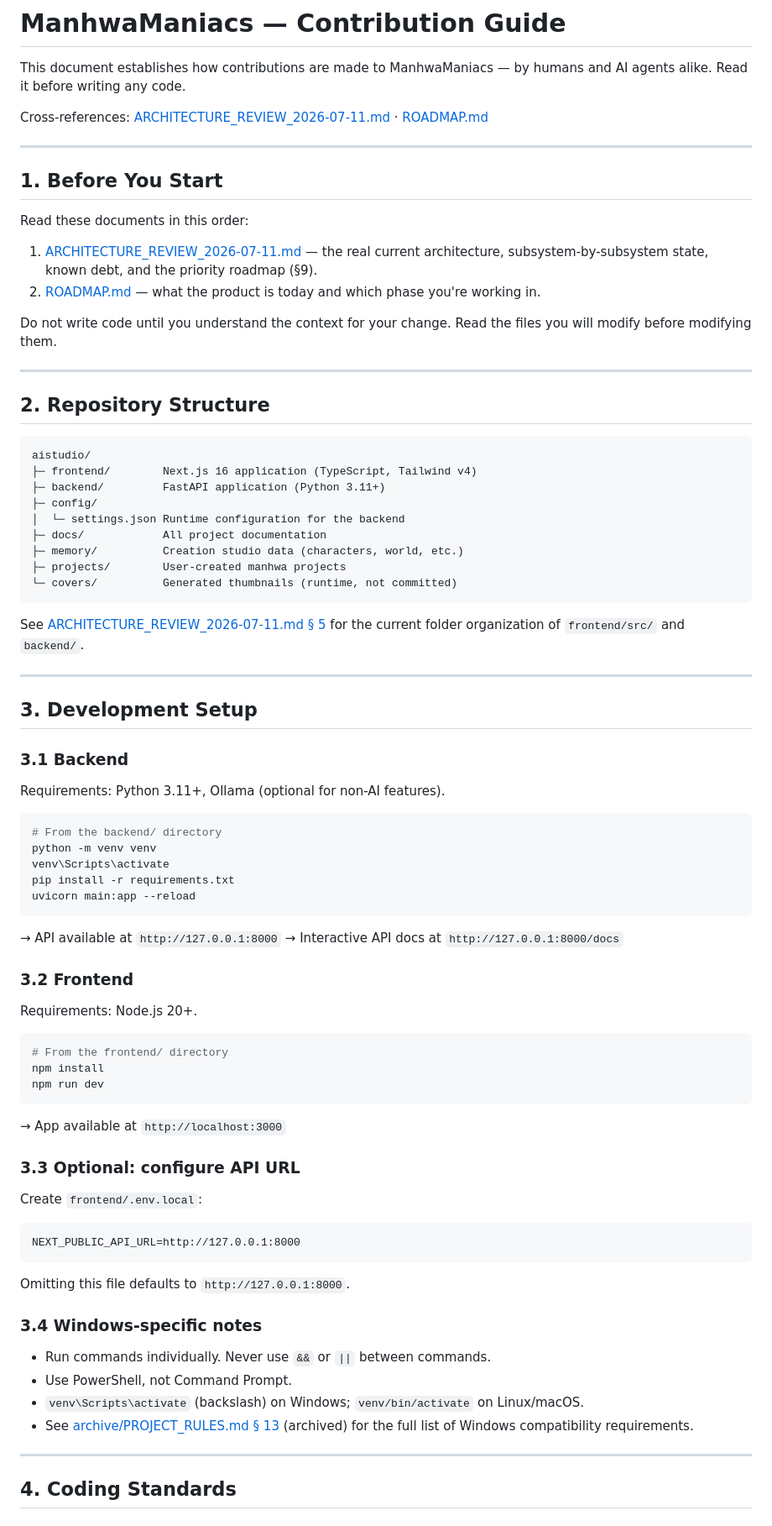
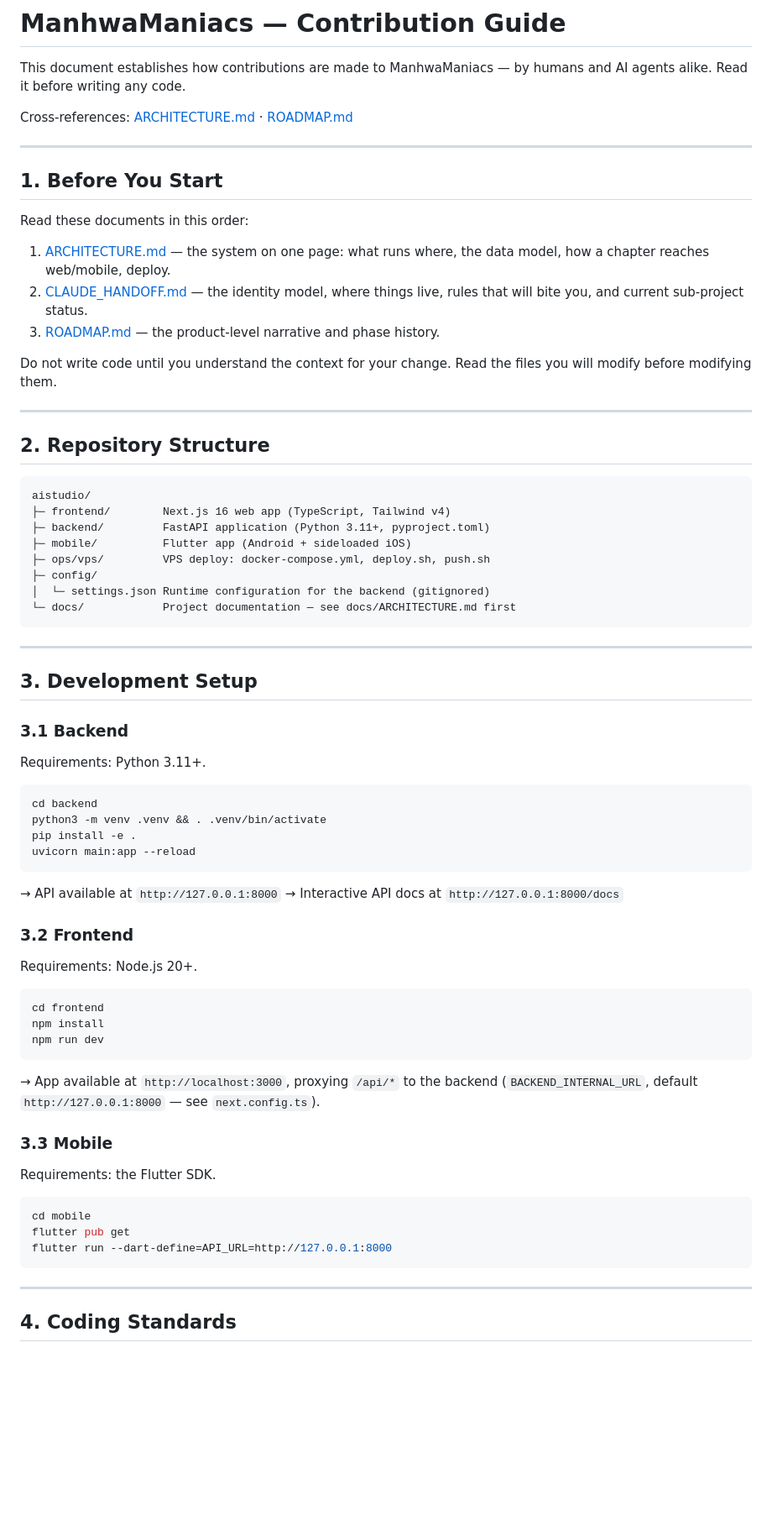
Before and after one commit to yashleell11-ship-it/AIStudio, a Markdown page: docs/CONTRIBUTING.md, the part around one of its changes. Shown at 84% size. Drawn GitHub-style; blank space fills up the shorter version.

````diff
--- a/docs/CONTRIBUTING.md
+++ b/docs/CONTRIBUTING.md
@@ -3,8 +3,7 @@
 This document establishes how contributions are made to ManhwaManiacs — by humans and AI
 agents alike. Read it before writing any code.
 
-Cross-references: [ARCHITECTURE_REVIEW_2026-07-11.md](ARCHITECTURE_REVIEW_2026-07-11.md) ·
-[ROADMAP.md](ROADMAP.md)
+Cross-references: [ARCHITECTURE.md](ARCHITECTURE.md) · [ROADMAP.md](ROADMAP.md)
 
 ---
 
@@ -12,10 +11,11 @@ Cross-references: [ARCHITECTURE_REVIEW_2026-07-11.md](ARCHITECTURE_REVIEW_2026-0
 
 Read these documents in this order:
 
-1. [ARCHITECTURE_REVIEW_2026-07-11.md](ARCHITECTURE_REVIEW_2026-07-11.md) — the real
-   current architecture, subsystem-by-subsystem state, known debt, and the priority
-   roadmap (§9).
-2. [ROADMAP.md](ROADMAP.md) — what the product is today and which phase you're working in.
+1. [ARCHITECTURE.md](ARCHITECTURE.md) — the system on one page: what runs
+   where, the data model, how a chapter reaches web/mobile, deploy.
+2. [CLAUDE_HANDOFF.md](CLAUDE_HANDOFF.md) — the identity model, where things
+   live, rules that will bite you, and current sub-project status.
+3. [ROADMAP.md](ROADMAP.md) — the product-level narrative and phase history.
 
 Do not write code until you understand the context for your change. Read the files
 you will modify before modifying them.
@@ -26,18 +26,14 @@ you will modify before modifying them.
 
 ```
 aistudio/
-├─ frontend/        Next.js 16 application (TypeScript, Tailwind v4)
-├─ backend/         FastAPI application (Python 3.11+)
+├─ frontend/        Next.js 16 web app (TypeScript, Tailwind v4)
+├─ backend/         FastAPI application (Python 3.11+, pyproject.toml)
+├─ mobile/          Flutter app (Android + sideloaded iOS)
+├─ ops/vps/         VPS deploy: docker-compose.yml, deploy.sh, push.sh
 ├─ config/
-│  └─ settings.json Runtime configuration for the backend
-├─ docs/            All project documentation
-├─ memory/          Creation studio data (characters, world, etc.)
-├─ projects/        User-created manhwa projects
-└─ covers/          Generated thumbnails (runtime, not committed)
+│  └─ settings.json Runtime configuration for the backend (gitignored)
+└─ docs/            Project documentation — see docs/ARCHITECTURE.md first
 ```
-
-See [ARCHITECTURE_REVIEW_2026-07-11.md § 5](ARCHITECTURE_REVIEW_2026-07-11.md#5-folder-organization)
-for the current folder organization of `frontend/src/` and `backend/`.
 
 ---
 
@@ -45,13 +41,12 @@ for the current folder organization of `frontend/src/` and `backend/`.
 
 ### 3.1 Backend
 
-Requirements: Python 3.11+, Ollama (optional for non-AI features).
+Requirements: Python 3.11+.
 
-```powershell
-# From the backend/ directory
-python -m venv venv
-venv\Scripts\activate
-pip install -r requirements.txt
+```bash
+cd backend
+python3 -m venv .venv && . .venv/bin/activate
+pip install -e .
 uvicorn main:app --reload
 ```
 
@@ -62,30 +57,24 @@ uvicorn main:app --reload
 
 Requirements: Node.js 20+.
 
-```powershell
-# From the frontend/ directory
+```bash
+cd frontend
 npm install
 npm run dev
 ```
 
-→ App available at `http://localhost:3000`
+→ App available at `http://localhost:3000`, proxying `/api/*` to the backend
+(`BACKEND_INTERNAL_URL`, default `http://127.0.0.1:8000` — see `next.config.ts`).
 
-### 3.3 Optional: configure API URL
+### 3.3 Mobile
 
-Create `frontend/.env.local`:
+Requirements: the Flutter SDK.
+
+```bash
+cd mobile
+flutter pub get
+flutter run --dart-define=API_URL=http://127.0.0.1:8000
 ```
-NEXT_PUBLIC_API_URL=http://127.0.0.1:8000
-```
-
-Omitting this file defaults to `http://127.0.0.1:8000`.
-
-### 3.4 Windows-specific notes
-
-- Run commands individually. Never use `&&` or `||` between commands.
-- Use PowerShell, not Command Prompt.
-- `venv\Scripts\activate` (backslash) on Windows; `venv/bin/activate` on Linux/macOS.
-- See [archive/PROJECT_RULES.md § 13](archive/PROJECT_RULES.md#13-windows-compatibility-rules)
-  (archived) for the full list of Windows compatibility requirements.
 
 ---
 
````
Also changed, not shown: other parts of docs/CONTRIBUTING.md (+36 -50 lines).
